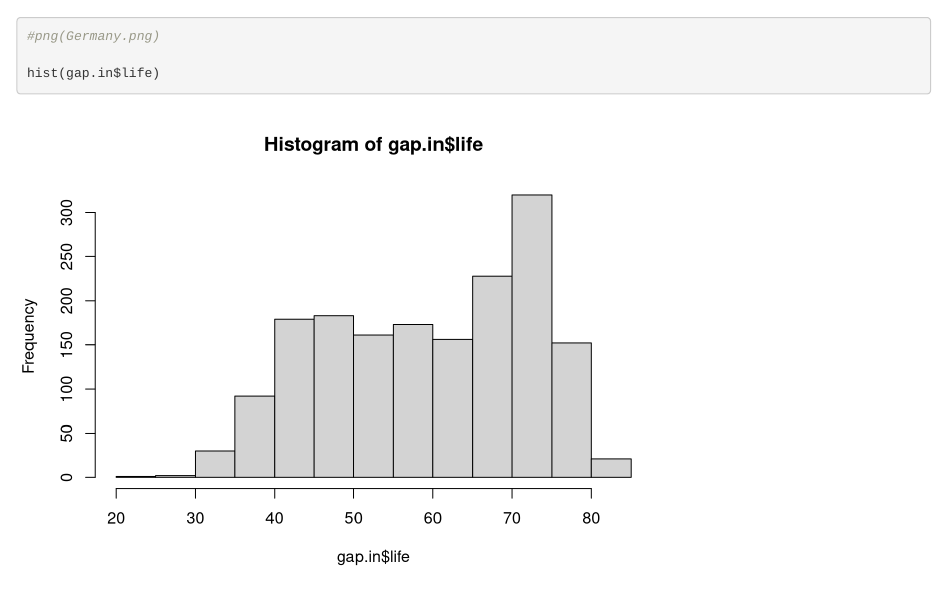
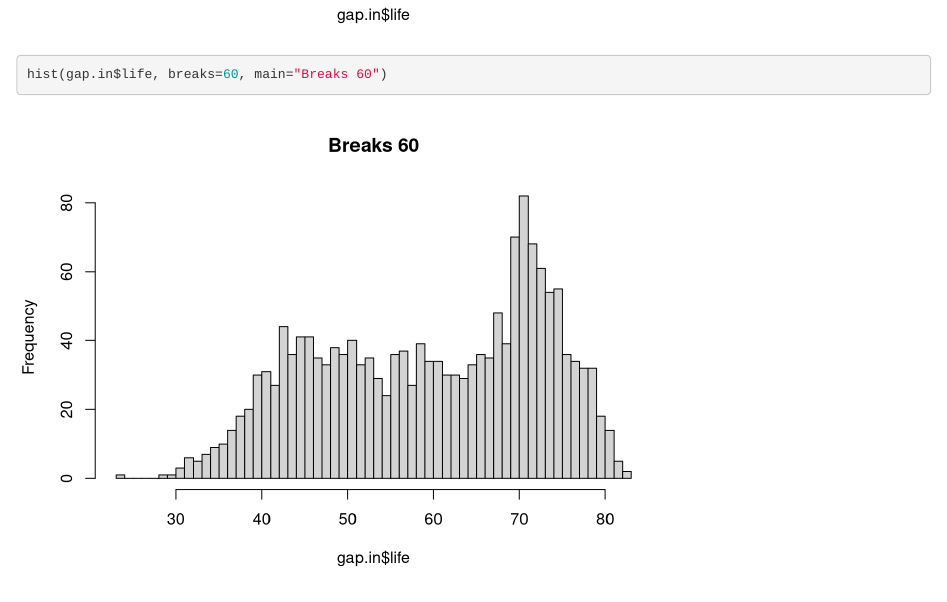
Before and after one commit to kxiluri/kiriaki_gapminder, an R Markdown document (gapminder_analyses_demo.Rmd): the page in a window 1100 px wide, from 2590 px down before the commit and from 3130 px down after it. Rendered offline with R 4.5, knitr and Pandoc, with nearby package versions.

Commit message:
with finer histogram

````diff
--- a/gapminder_analyses_demo.Rmd
+++ b/gapminder_analyses_demo.Rmd
@@ -34,4 +34,6 @@ plot(x=newdata3$year, y=newdata1$gdpPercap,main="Germany",col.main="red", xlab="
 #png(Germany.png)
 
 hist(gap.in$life)
+
+hist(gap.in$life, breaks=60, main="Breaks 60")
 ```
````
Also changed, not shown: gapminder_analyses_demo.html.
